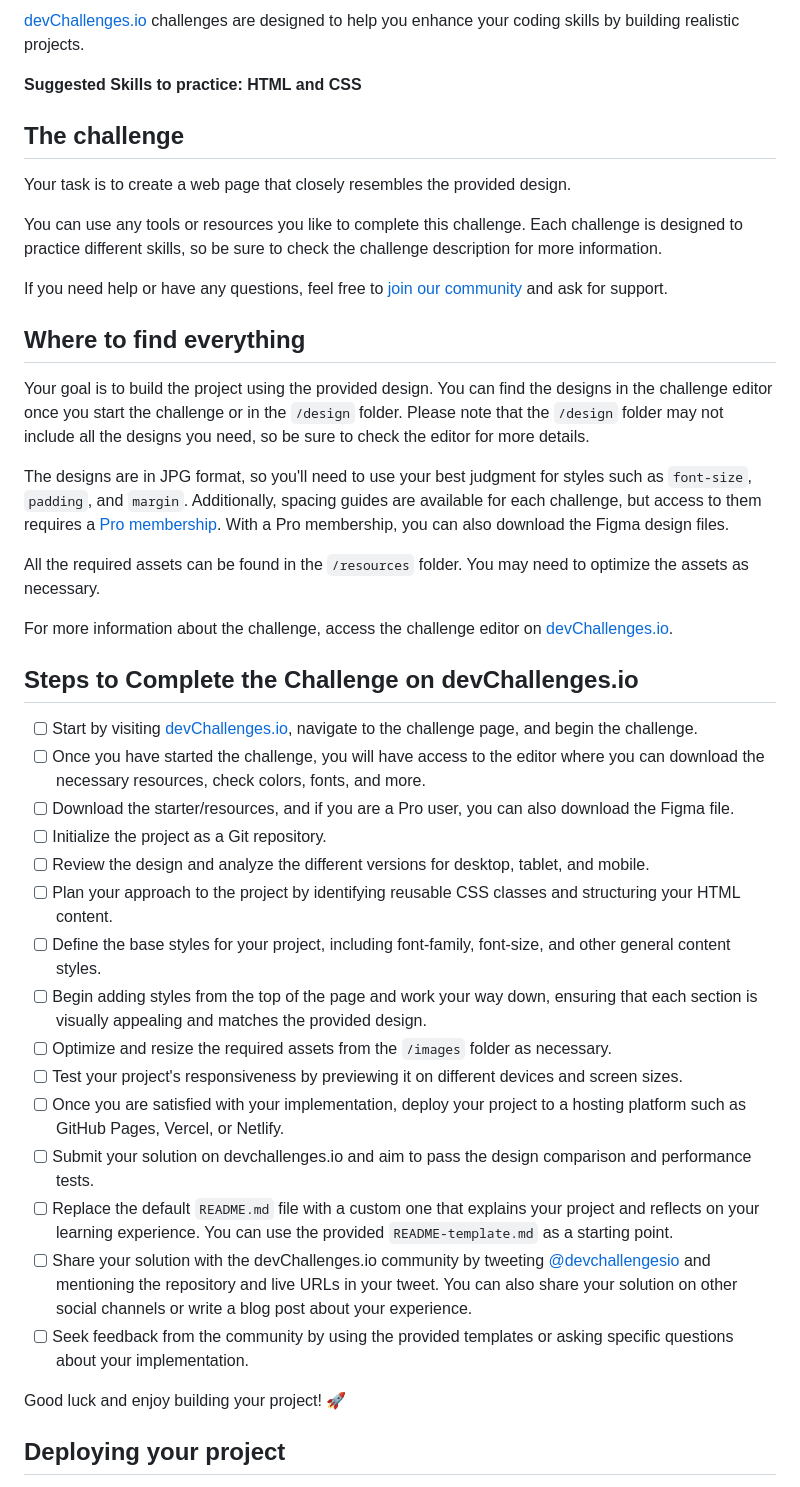
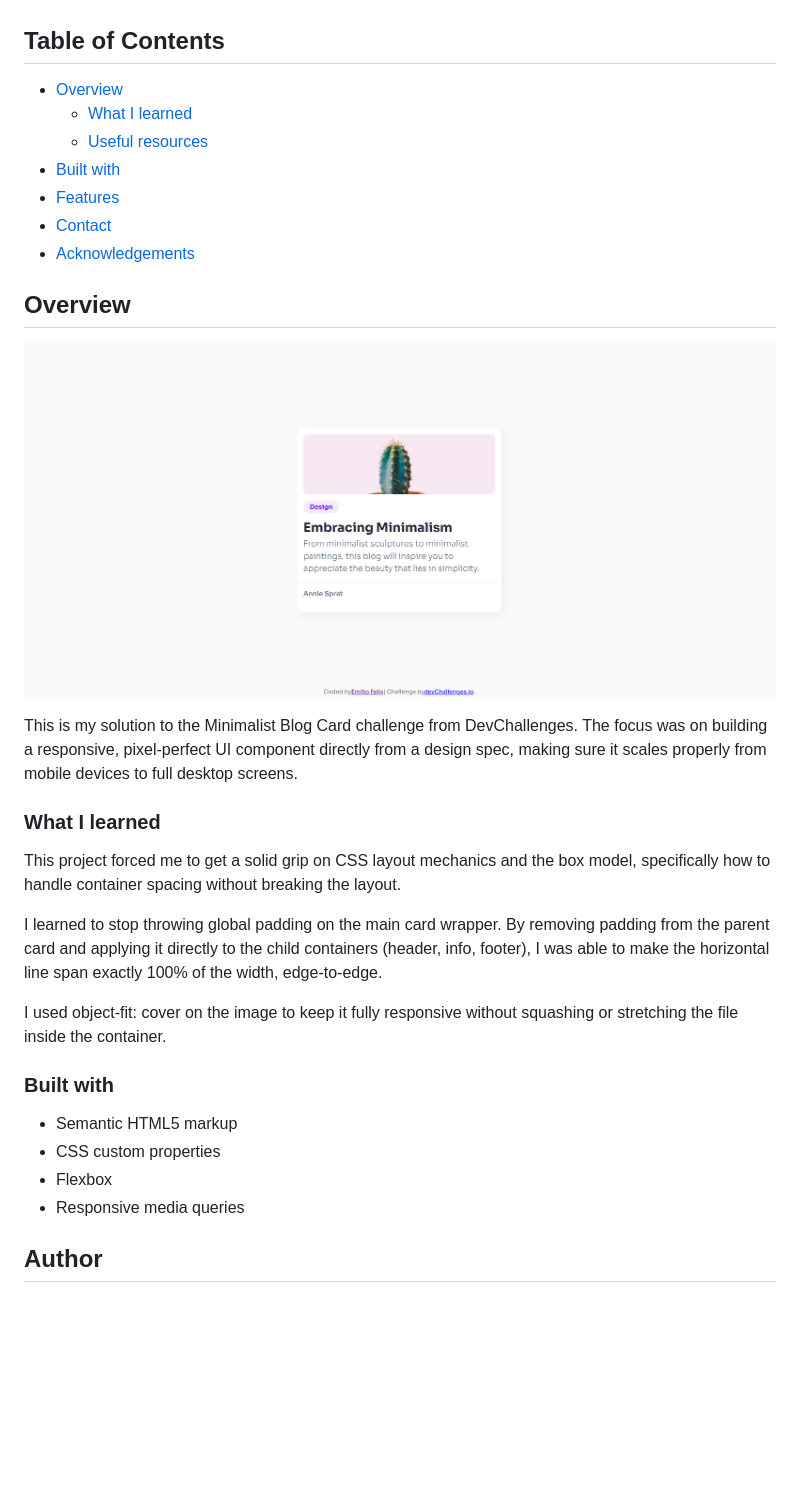
Before and after one commit to emiliofelixdev/Minimal-blog-card-starter, a Markdown page: README.md, the part around one of its changes. Drawn GitHub-style; pictures changed too: assets/desktop-preview.png (added); blank space fills up the shorter version.

Commit message:
ready to deploy

```diff
--- a/README.md
+++ b/README.md
@@ -8,45 +24,40 @@ Welcome to this responsive web coding challenge.
 
-[devChallenges.io](https://devchallenges.io/) challenges are designed to help you enhance your coding skills by building realistic projects.
+<!-- TABLE OF CONTENTS -->
 
-**Suggested Skills to practice: HTML and CSS**
+## Table of Contents
 
-## The challenge
+- [Overview](#overview)
+  - [What I learned](#what-i-learned)
+  - [Useful resources](#useful-resources)
+- [Built with](#built-with)
+- [Features](#features)
+- [Contact](#contact)
+- [Acknowledgements](#acknowledgements)
 
-Your task is to create a web page that closely resembles the provided design.
+<!-- OVERVIEW -->
 
-You can use any tools or resources you like to complete this challenge. Each challenge is designed to practice different skills, so be sure to check the challenge description for more information.
+## Overview
 
-If you need help or have any questions, feel free to [join our community](https://github.com/orgs/devchallenges-io/discussions) and ask for support.
+![screenshot](./assets/desktop-preview.png)
 
-## Where to find everything
+This is my solution to the Minimalist Blog Card challenge from DevChallenges. The focus was on building a responsive, pixel-perfect UI component directly from a design spec, making sure it scales properly from mobile devices to full desktop screens.
 
-Your goal is to build the project using the provided design. You can find the designs in the challenge editor once you start the challenge or in the `/design` folder. Please note that the `/design` folder may not include all the designs you need, so be sure to check the editor for more details.
+### What I learned
 
-The designs are in JPG format, so you'll need to use your best judgment for styles such as `font-size`, `padding`, and `margin`. Additionally, spacing guides are available for each challenge, but access to them requires a [Pro membership](https://devchallenges.io/pro). With a Pro membership, you can also download the Figma design files.
+This project forced me to get a solid grip on CSS layout mechanics and the box model, specifically how to handle container spacing without breaking the layout.
 
-All the required assets can be found in the `/resources` folder. You may need to optimize the assets as necessary.
+I learned to stop throwing global padding on the main card wrapper. By removing padding from the parent card and applying it directly to the child containers (header, info, footer), I was able to make the horizontal line span exactly 100% of the width, edge-to-edge.
 
-For more information about the challenge, access the challenge editor on [devChallenges.io](https://devchallenges.io/challenges-dashboard).
+I used object-fit: cover on the image to keep it fully responsive without squashing or stretching the file inside the container.
 
-## Steps to Complete the Challenge on devChallenges.io
+### Built with
 
-- [ ] Start by visiting [devChallenges.io](https://devchallenges.io/), navigate to the challenge page, and begin the challenge.
-- [ ] Once you have started the challenge, you will have access to the editor where you can download the necessary resources, check colors, fonts, and more.
-- [ ] Download the starter/resources, and if you are a Pro user, you can also download the Figma file.
-- [ ] Initialize the project as a Git repository.
-- [ ] Review the design and analyze the different versions for desktop, tablet, and mobile.
-- [ ] Plan your approach to the project by identifying reusable CSS classes and structuring your HTML content.
-- [ ] Define the base styles for your project, including font-family, font-size, and other general content styles.
-- [ ] Begin adding styles from the top of the page and work your way down, ensuring that each section is visually appealing and matches the provided design.
-- [ ] Optimize and resize the required assets from the `/images` folder as necessary.
-- [ ] Test your project's responsiveness by previewing it on different devices and screen sizes.
-- [ ] Once you are satisfied with your implementation, deploy your project to a hosting platform such as GitHub Pages, Vercel, or Netlify.
-- [ ] Submit your solution on devchallenges.io and aim to pass the design comparison and performance tests.
-- [ ] Replace the default `README.md` file with a custom one that explains your project and reflects on your learning experience. You can use the provided `README-template.md` as a starting point.
-- [ ] Share your solution with the devChallenges.io community by tweeting [@devchallengesio](https://twitter.com/devchallengesio) and mentioning the repository and live URLs in your tweet. You can also share your solution on other social channels or write a blog post about your experience.
-- [ ] Seek feedback from the community by using the provided templates or asking specific questions about your implementation.
+<!-- This section should list any major frameworks that you built your project using. Here are a few examples.-->
 
-Good luck and enjoy building your project! 🚀
+- Semantic HTML5 markup
+- CSS custom properties
+- Flexbox
+- Responsive media queries
 
-## Deploying your project
+## Author
 
```
Also changed, not shown: other parts of README.md (+21 -50 lines), README_template.md (deleted, +0 -86 lines), design/Desktop_1350px.jpg (deleted), design/Tablet_1024px.jpg (deleted), design/mobile_412px.jpg (deleted).
